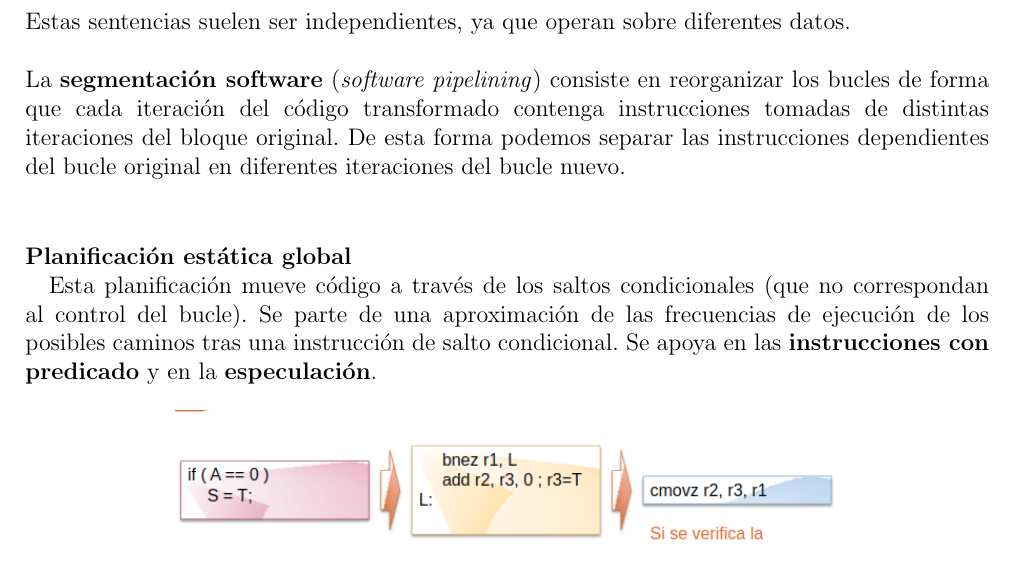
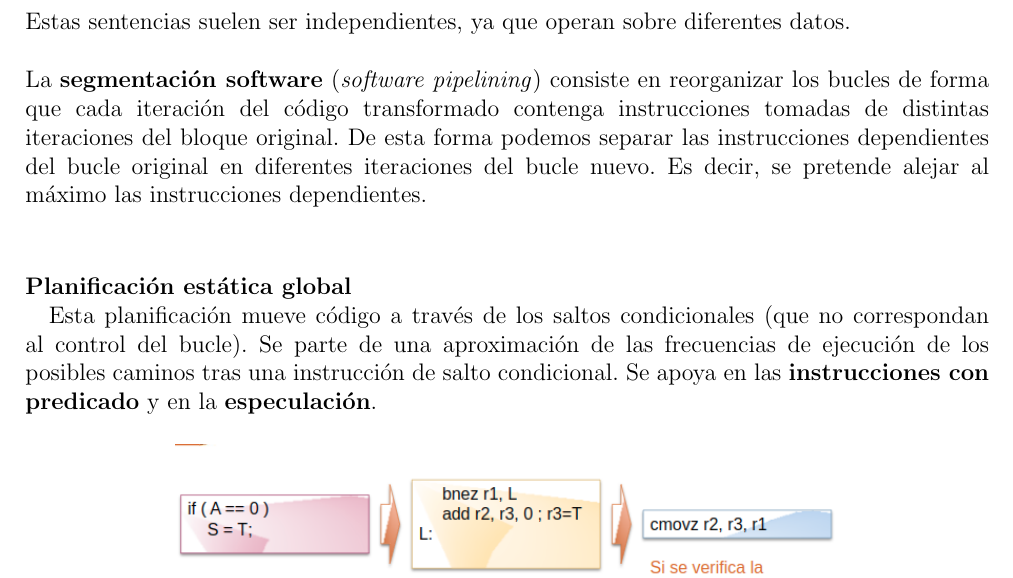
Before and after one commit to csp33/AC1718, a LaTeX CV (Teoría/ResumenTemario.tex): part of page 82 of 85, cut so that both start at the same text. Compiled offline with pdfLaTeX.

Commit message:
Pequeño arreglo

```diff
--- a/Teoría/ResumenTemario.tex
+++ b/Teoría/ResumenTemario.tex
@@ -2361,7 +2362,7 @@ Hay dos tipos de planificación estática:
 
 El \textbf{desenrollado de bucles} consiste en crear bloques básicos más largos, con más sentencias. Estas sentencias suelen ser independientes, ya que operan sobre diferentes datos.\\
 
-La \textbf{segmentación software} (\textit{software pipelining}) consiste en reorganizar los bucles de forma que cada iteración del código transformado contenga instrucciones tomadas de distintas iteraciones del bloque original. De esta forma podemos separar las instrucciones dependientes del bucle original en diferentes iteraciones del bucle nuevo.\\
+La \textbf{segmentación software} (\textit{software pipelining}) consiste en reorganizar los bucles de forma que cada iteración del código transformado contenga instrucciones tomadas de distintas iteraciones del bloque original. De esta forma podemos separar las instrucciones dependientes del bucle original en diferentes iteraciones del bucle nuevo. Es decir, se pretende alejar al máximo las instrucciones dependientes.\\
 
 
 \paragraph{Planificación estática global\\}
```
Also changed, not shown: Teoría/ResumenTemario.tex (1 more changed lines).
